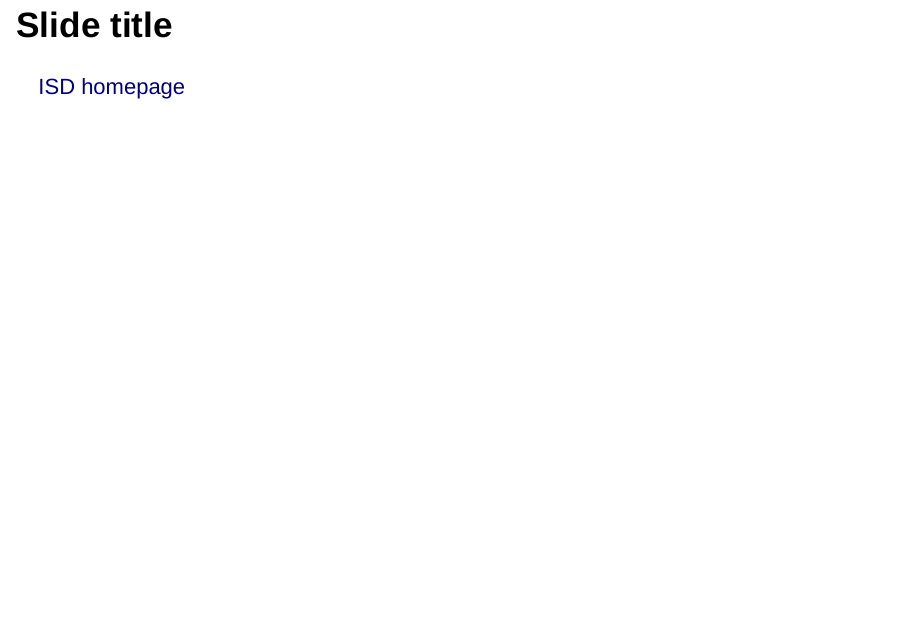
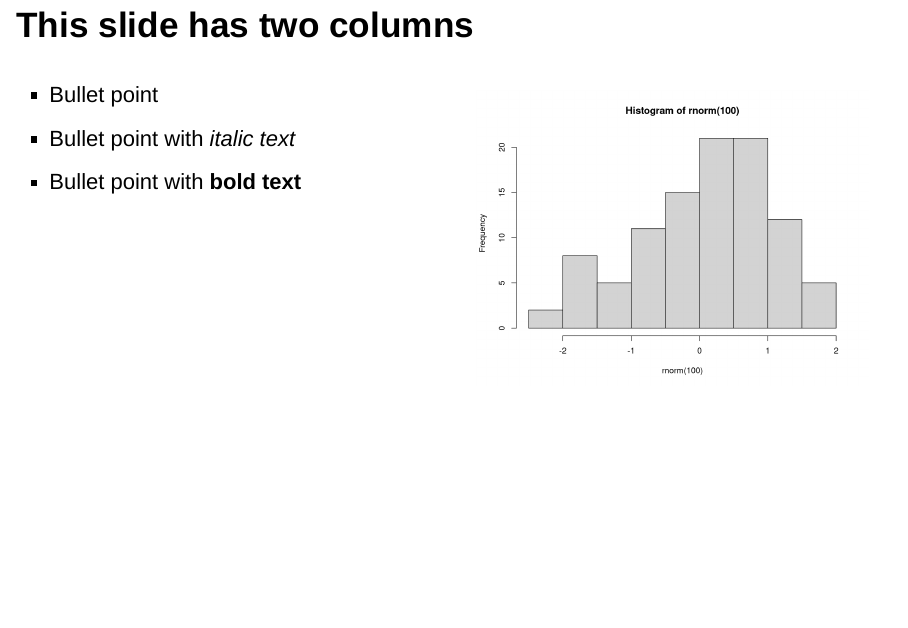
Before and after one commit to Public-Health-Scotland/ioslides-structure, an R Markdown document (slides.Rmd): page 4 of 5 before the commit and page 4 of 6 after it. Rendered offline with R 4.5, knitr and Pandoc, with nearby package versions; drawn as Slidy slides in place of the format the file asks for; code that draws random numbers runs with fixed seeds of ours.

Commit message:
two column layout

````diff
--- a/slides.Rmd
+++ b/slides.Rmd
@@ -35,6 +35,20 @@ table_contents <- data.frame(c("Text", "Text",
 include_graphics("images/value.png")
 ```
 
+## This slide has two columns
+<!-- It seems easier to do with htmltags than with other ways -->
+<div style="float: left; width: 50%;">
+* Bullet point
+* Bullet point with *italic text*
+* Bullet point with **bold text**
+</div>
+
+<div style="float: right; width: 50%;">
+```{r out.width = "100%", fig.align = 'right'}
+hist(rnorm(100))
+```
+</div>
+
 ## Slide title
 
 [ISD homepage](http://www.isdscotland.org/)
````
